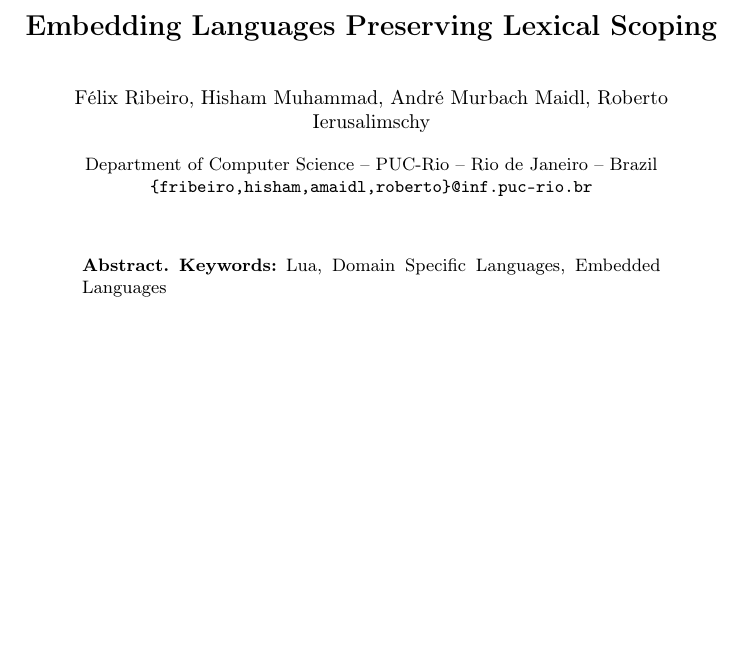
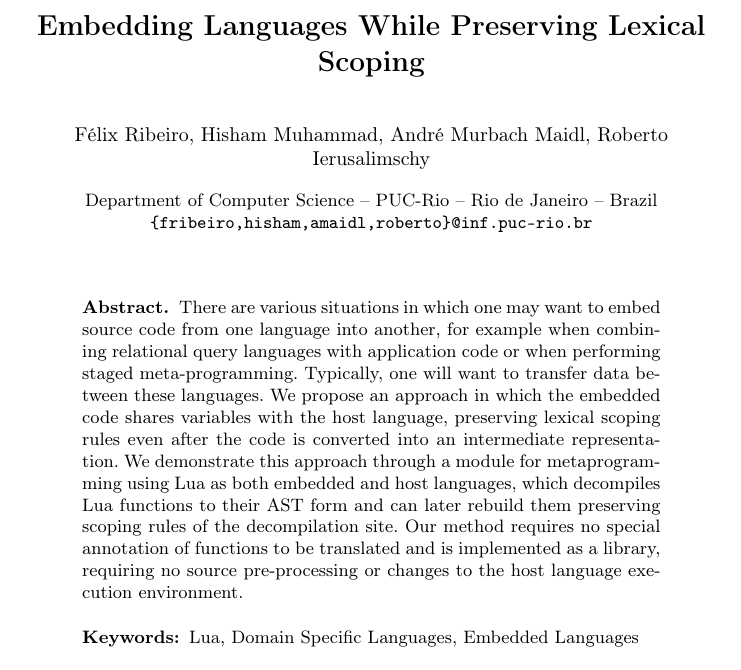
Before and after one commit to ribeirofelix/paper-sblp15, a LaTeX paper (sblp2015.tex): part of page 1 of 5, cut so that both start at the same text, the shorter picture padded with empty space. Compiled offline with pdfLaTeX.

Commit message:
Abstract.

```diff
--- a/sblp2015.tex
+++ b/sblp2015.tex
@@ -7,7 +7,7 @@
 \usepackage{amsmath}
 \usepackage{babel}
 
-\title{Embedding Languages Preserving Lexical Scoping}
+\title{Embedding Languages While Preserving Lexical Scoping}
 
 \author{
 Félix Ribeiro,
@@ -27,6 +27,21 @@ PUC-Rio -- Rio de Janeiro -- Brazil
 \maketitle
 
 \begin{abstract}
+
+There are various situations in which one may want to embed source code from
+one language into another, for example when combining relational query
+languages with application code or when performing staged meta-programming.
+Typically, one will want to transfer data between these languages.
+We propose an approach in which the embedded code shares variables with the
+host language, preserving lexical scoping rules even after the code is
+converted into an intermediate representation. We demonstrate this approach
+through a module for metaprogramming using Lua as both embedded and host
+languages, which decompiles Lua functions to their AST form and can later
+rebuild them preserving scoping rules of the decompilation site. Our method
+requires no special annotation of functions to be translated and is
+implemented as a library, requiring no source pre-processing or changes to
+the host language execution environment.
+
 \keywords{
 Lua,
 Domain Specific Languages,
```
